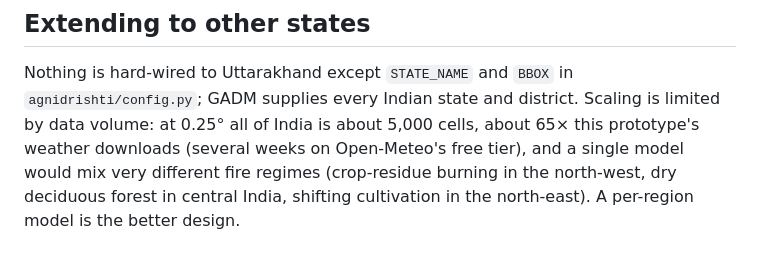
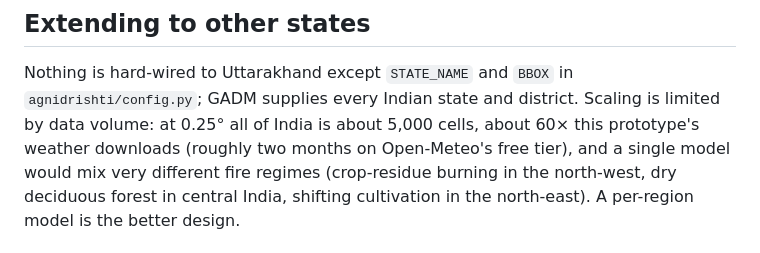
Before and after one commit to tzar-beep/AgniDrishti, a Markdown page: README.md, the part around the change. Rendered like a GitHub page.

Commit message:
README: correct national-scale download estimate

```diff
--- a/README.md
+++ b/README.md
@@ -174,7 +174,7 @@ Interactive docs: <http://127.0.0.1:8000/docs>.
 
 Nothing is hard-wired to Uttarakhand except `STATE_NAME` and `BBOX` in `agnidrishti/config.py`;
 GADM supplies every Indian state and district. Scaling is limited by data volume: at 0.25° all of
-India is about 5,000 cells, about 65× this prototype's weather downloads (several weeks on Open-Meteo's
+India is about 5,000 cells, about 60× this prototype's weather downloads (roughly two months on Open-Meteo's
 free tier), and a single model would mix very different fire regimes (crop-residue burning in the
 north-west, dry deciduous forest in central India, shifting cultivation in the north-east). A
 per-region model is the better design.
```
